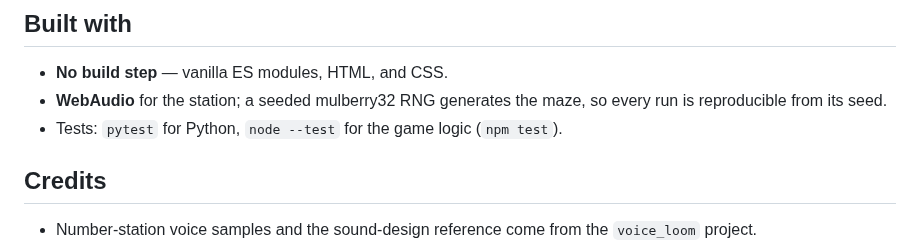
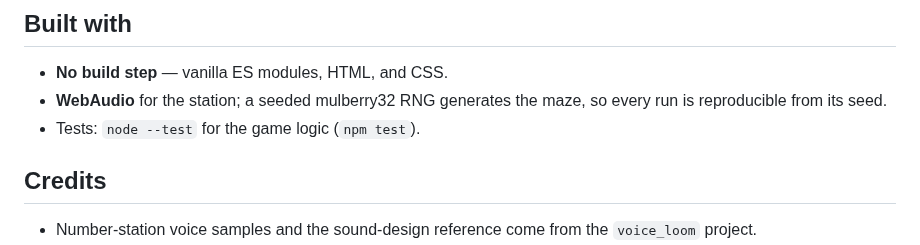
Before and after one commit to kleer001/finding_numbers, a Markdown page: README.md, the part around one of its changes. Rendered like a GitHub page.

```diff
--- a/README.md
+++ b/README.md
@@ -136,7 +136,7 @@ step**, so any static file server works too.
 - **No build step** — vanilla ES modules, HTML, and CSS.
 - **WebAudio** for the station; a seeded mulberry32 RNG generates the maze, so
   every run is reproducible from its seed.
-- Tests: `pytest` for Python, `node --test` for the game logic (`npm test`).
+- Tests: `node --test` for the game logic (`npm test`).
 
 ## Credits
 
```
Also changed, not shown: other parts of README.md (+5 -5 lines).
